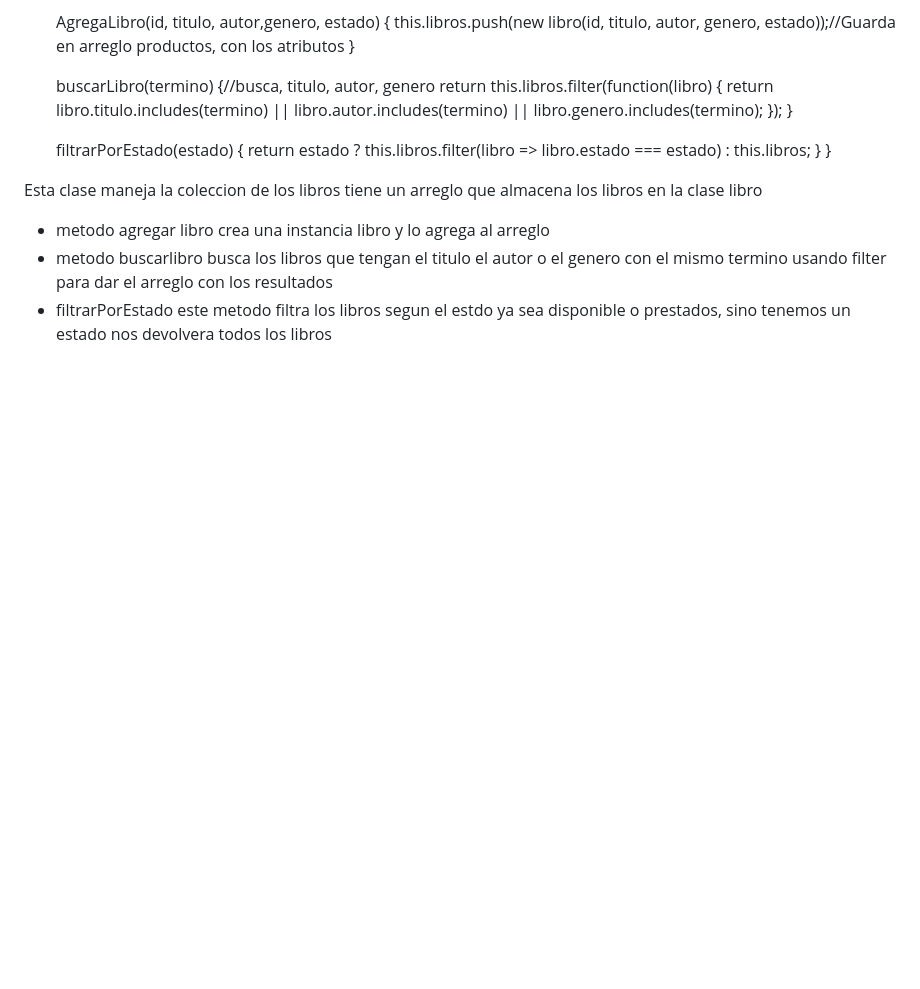
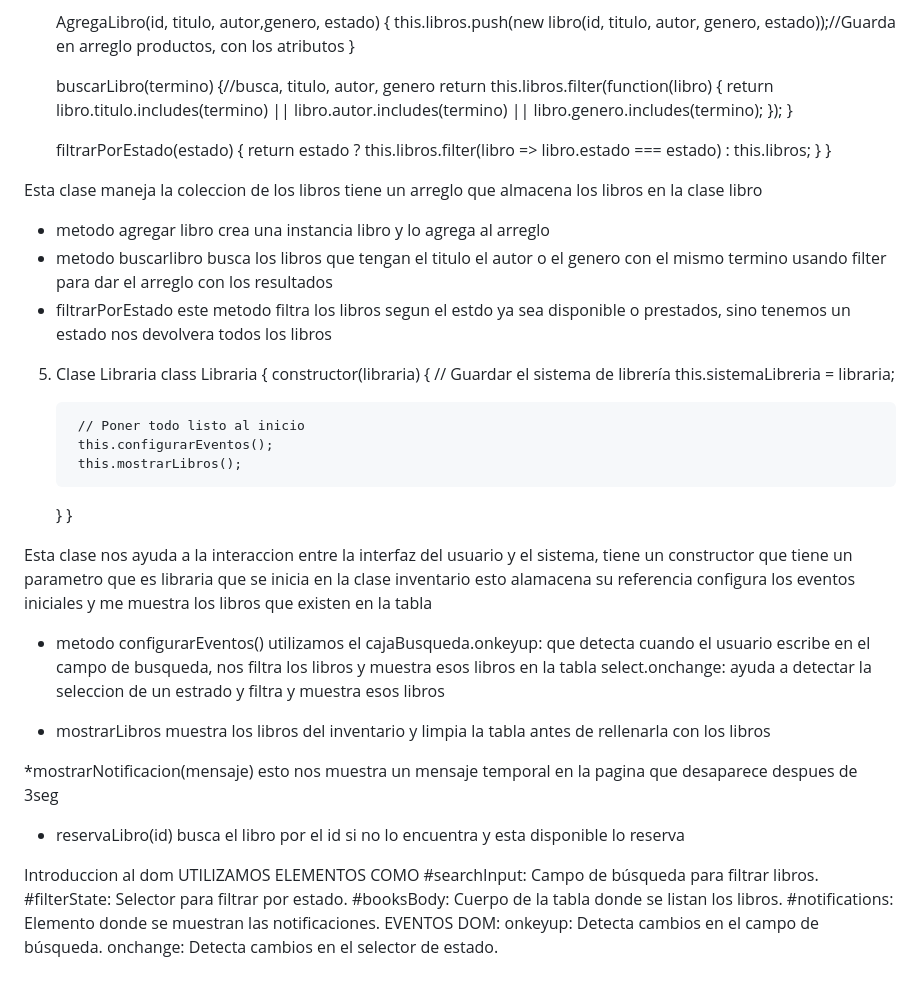
Before and after one commit to eduardo2704garcia/Decoder0404, a Markdown page: README.md, the part around the change. GitHub-like rendering; blank space fills up the shorter version.

Commit message:
clase libreria con sus metodos y elementos del dom
explicacion de cada metodo con su respectivo codigo

```diff
--- a/README.md
+++ b/README.md
@@ -93,3 +93,41 @@ crea una instancia libro y lo agrega al arreglo
 busca los libros que tengan el titulo el autor o el genero con el mismo termino usando filter para dar el arreglo con los resultados
 * filtrarPorEstado
 este metodo filtra los libros segun el estdo ya sea disponible o prestados, sino tenemos un estado nos devolvera todos los libros
+
+5) Clase Libraria
+class Libraria {
+    constructor(libraria) {
+        // Guardar el sistema de librería
+        this.sistemaLibreria = libraria;
+
+        // Poner todo listo al inicio
+        this.configurarEventos();
+        this.mostrarLibros();
+    }
+}
+
+Esta clase nos ayuda a la interaccion entre la interfaz del usuario y el sistema, tiene un constructor que tiene un parametro que es libraria que se inicia en la clase inventario esto alamacena su referencia configura los eventos iniciales y me muestra los libros que existen en la tabla
+
+* metodo configurarEventos()
+utilizamos el cajaBusqueda.onkeyup:
+que detecta cuando el usuario escribe en el campo de busqueda, nos filtra los libros y muestra esos libros en la tabla
+select.onchange: ayuda a detectar la seleccion de un estrado y filtra y muestra esos libros
+
+* mostrarLibros
+muestra los libros del inventario y limpia la tabla antes de rellenarla con los libros
+
+*mostrarNotificacion(mensaje)
+esto nos muestra un mensaje temporal en la pagina que desaparece despues de 3seg
+
+* reservaLibro(id)
+busca el libro por el id si no lo encuentra y esta disponible lo reserva
+
+Introduccion al dom
+UTILIZAMOS ELEMENTOS COMO
+#searchInput: Campo de búsqueda para filtrar libros.
+#filterState: Selector para filtrar por estado.
+#booksBody: Cuerpo de la tabla donde se listan los libros.
+#notifications: Elemento donde se muestran las notificaciones.
+EVENTOS DOM:
+onkeyup: Detecta cambios en el campo de búsqueda.
+onchange: Detecta cambios en el selector de estado.
```
